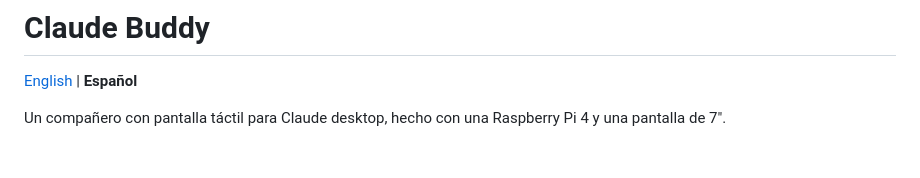
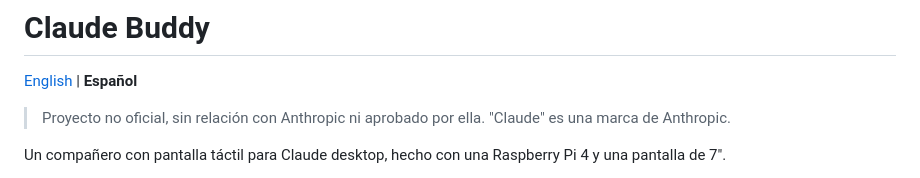
Before and after one commit to nombreregular/claude-buddy, a Markdown page: README.es.md, the part around the change. Drawn GitHub-style; blank space fills up the shorter version.

Commit message:
README: unofficial-project notice

```diff
--- a/README.es.md
+++ b/README.es.md
@@ -1,6 +1,8 @@
 # Claude Buddy
 
 [English](README.md) | **Español**
+
+> Proyecto no oficial, sin relación con Anthropic ni aprobado por ella. "Claude" es una marca de Anthropic.
 
 Un compañero con pantalla táctil para Claude desktop, hecho con una Raspberry Pi 4 y una pantalla de 7".
 
```
Also changed, not shown: README.md (+2 -0 lines).
